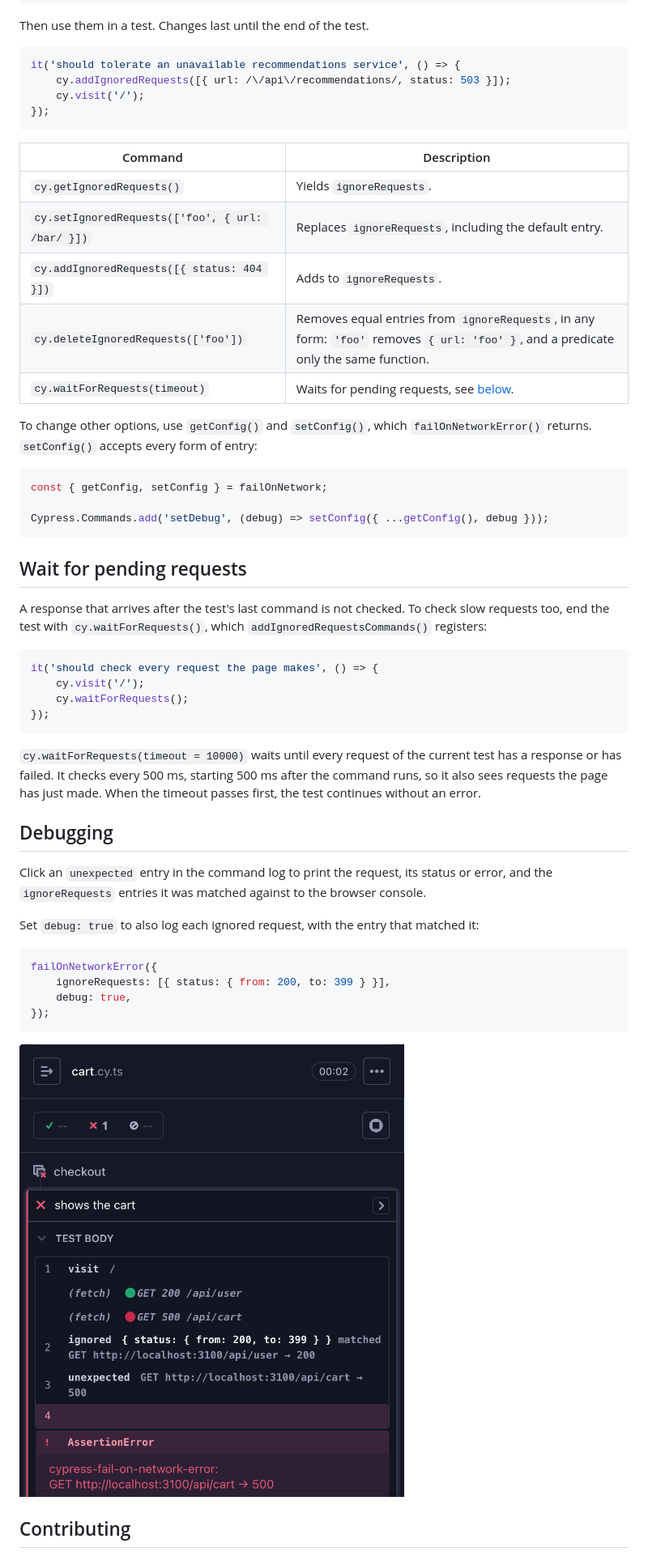
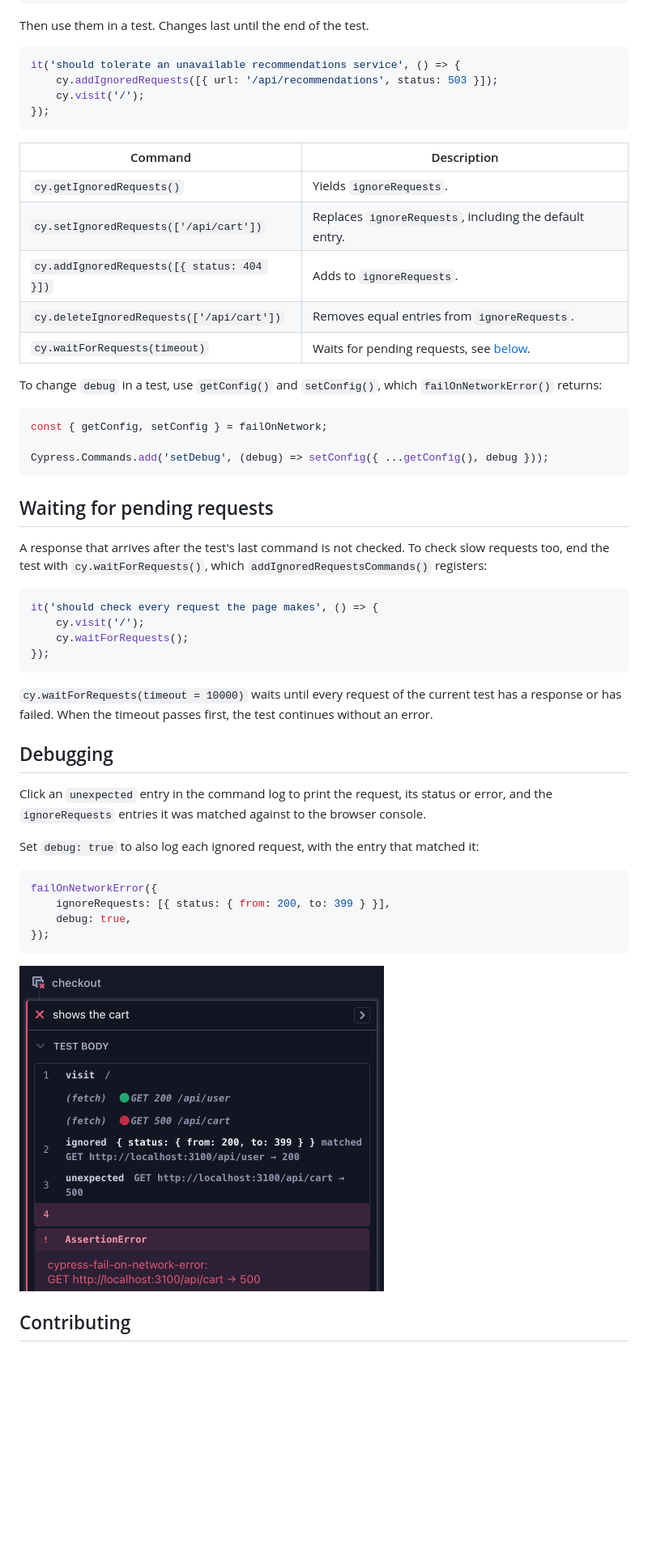
Before and after one commit to nils-hoyer/cypress-fail-on-network-error, a Markdown page: README.md, the part around one of its changes. Shown at 81% size. Drawn GitHub-style; pictures changed too: docs/debugTrue.png; blank space fills up the shorter version.

````diff
--- a/README.md
+++ b/README.md
@@ -79,7 +80,7 @@ Then use them in a test. Changes last until the end of the test.
 
 ```ts
 it('should tolerate an unavailable recommendations service', () => {
-    cy.addIgnoredRequests([{ url: /\/api\/recommendations/, status: 503 }]);
+    cy.addIgnoredRequests([{ url: '/api/recommendations', status: 503 }]);
     cy.visit('/');
 });
 ```
@@ -87,12 +88,12 @@ it('should tolerate an unavailable recommendations service', () => {
 | Command                                    | Description |
 | ------------------------------------------ | ----------- |
 | `cy.getIgnoredRequests()`                  | Yields `ignoreRequests`. |
-| `cy.setIgnoredRequests(['foo', { url: /bar/ }])`    | Replaces `ignoreRequests`, including the default entry. |
+| `cy.setIgnoredRequests(['/api/cart'])`     | Replaces `ignoreRequests`, including the default entry. |
 | `cy.addIgnoredRequests([{ status: 404 }])` | Adds to `ignoreRequests`. |
-| `cy.deleteIgnoredRequests(['foo'])`        | Removes equal entries from `ignoreRequests`, in any form: `'foo'` removes `{ url: 'foo' }`, and a predicate only the same function. |
-| `cy.waitForRequests(timeout)`              | Waits for pending requests, see [below](#wait-for-pending-requests). |
+| `cy.deleteIgnoredRequests(['/api/cart'])`  | Removes equal entries from `ignoreRequests`. |
+| `cy.waitForRequests(timeout)`              | Waits for pending requests, see [below](#waiting-for-pending-requests). |
 
-To change other options, use `getConfig()` and `setConfig()`, which `failOnNetworkError()` returns. `setConfig()` accepts every form of entry:
+To change `debug` in a test, use `getConfig()` and `setConfig()`, which `failOnNetworkError()` returns:
 
 ```ts
 const { getConfig, setConfig } = failOnNetwork;
@@ -100,7 +101,7 @@ const { getConfig, setConfig } = failOnNetwork;
 Cypress.Commands.add('setDebug', (debug) => setConfig({ ...getConfig(), debug }));
 ```
 
-## Wait for pending requests
+## Waiting for pending requests
 
 A response that arrives after the test's last command is not checked. To check slow requests too, end the test with `cy.waitForRequests()`, which `addIgnoredRequestsCommands()` registers:
 
@@ -111,7 +112,7 @@ it('should check every request the page makes', () => {
 });
 ```
 
-`cy.waitForRequests(timeout = 10000)` waits until every request of the current test has a response or has failed. It checks every 500 ms, starting 500 ms after the command runs, so it also sees requests the page has just made. When the timeout passes first, the test continues without an error.
+`cy.waitForRequests(timeout = 10000)` waits until every request of the current test has a response or has failed. When the timeout passes first, the test continues without an error.
 
 ## Debugging
 
@@ -126,7 +127,7 @@ failOnNetworkError({
 });
 ```
 
-![An ignored request and an unexpected one in the Cypress command log](./docs/debugTrue.png)
+<img src="./docs/debugTrue.png" width="450" alt="An ignored request and an unexpected one in the Cypress command log">
 
 ## Contributing
 
````
Also changed, not shown: other parts of README.md (+15 -18 lines), .github/copilot-instructions.md (+2 -1 lines), CONTRIBUTING.md (added, +7 -0 lines), docs/commandLog.png.
